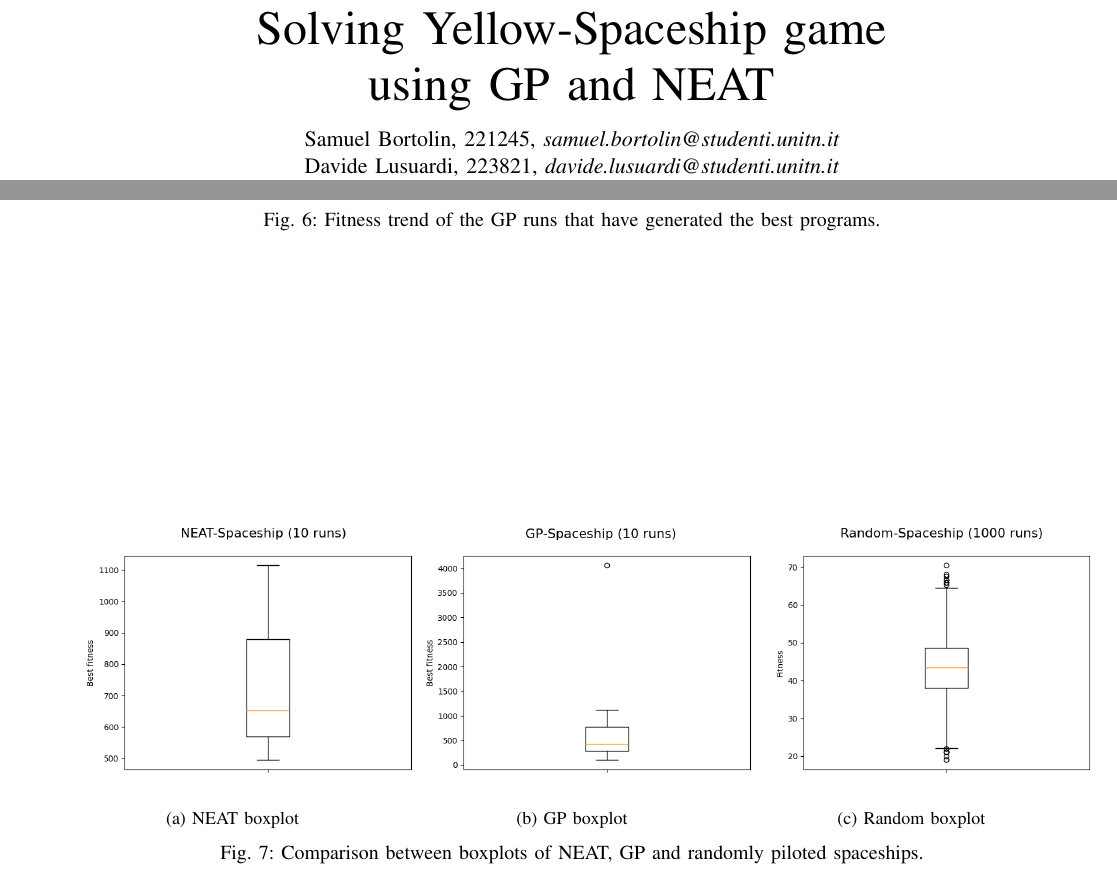
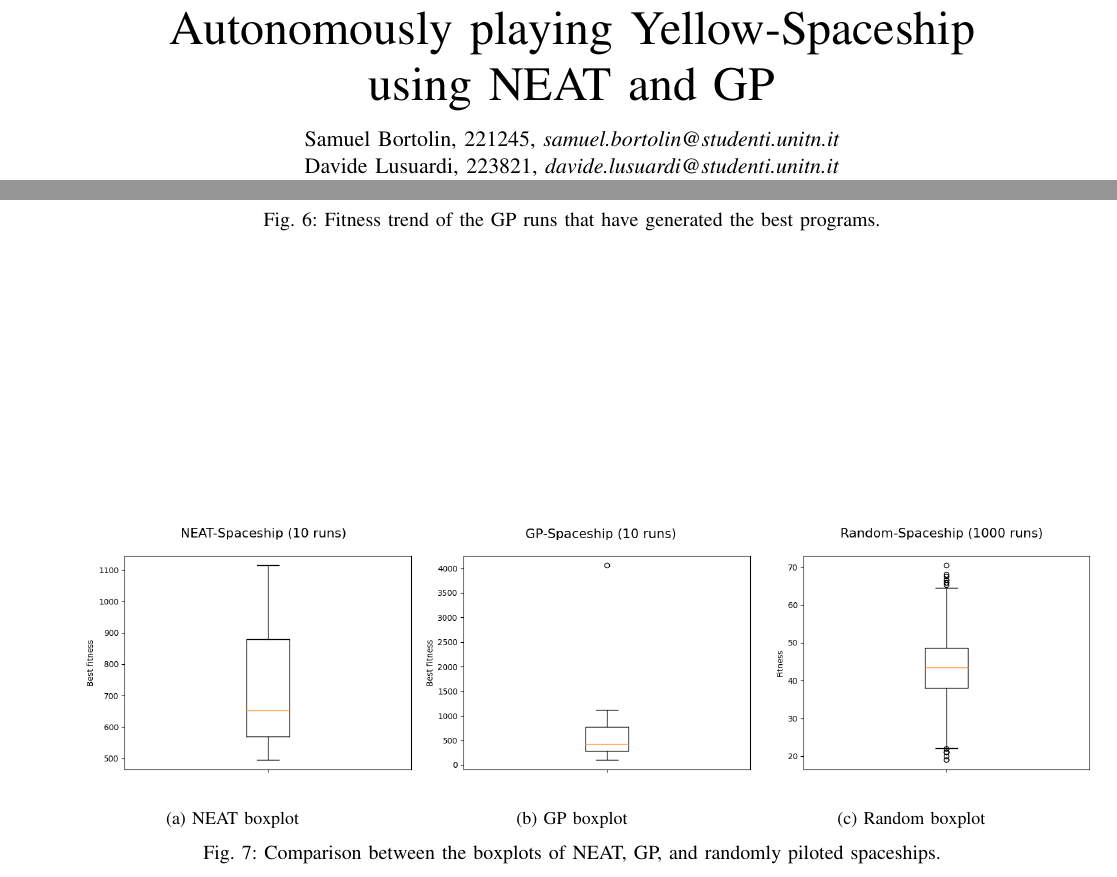
Before and after one commit to DavideLusuardi/BAI-report, a LaTeX paper (Autonomously playing Yellow-Spaceship using NEAT and GP.tex, which reads 04_results.tex): two parts of pages 1 and 6 of 6, joined at a grey line, cut at the place of the change. Compiled offline with pdfLaTeX.

Commit message:
Last fixed and proposed a new title

```diff
--- a/04_results.tex
+++ b/04_results.tex
@@ -158,6 +143,6 @@ to reach level 3.
         \includegraphics[scale=0.4]{Random_Boxplot.png}
         \caption{Random boxplot}
     \end{subfigure}
-       \caption{Comparison between boxplots of NEAT, GP and randomly piloted spaceships.}
+       \caption{Comparison between the boxplots of NEAT, GP, and randomly piloted spaceships.}
        \label{fig:boxplots}
-\end{figure*}
+\end{figure*}\
--- a/Solving Yellow-Spaceship game using GP and NEAT.tex
+++ b/Autonomously playing Yellow-Spaceship using NEAT and GP.tex
@@ -24,7 +24,7 @@
 % not capitalized unless they are the first or last word of the title.
 % Linebreaks \\ can be used within to get better formatting as desired.
 % Do not put math or special symbols in the title.
-\title{Solving Yellow-Spaceship game \\using GP and NEAT}
+\title{Autonomously playing Yellow-Spaceship\\using NEAT and GP}
 %
 %
 % author names and IEEE memberships
```
Also changed, not shown: 01_introduction.tex (+0 -109 lines), 03_methodologies_implementation.tex (+2 -3 lines), 05_conclusions.tex (line endings or trailing spaces), Autonomously playing Yellow-Spaceship using NEAT and GP.pdf (added), Solving Yellow-Spaceship game using GP and NEAT.pdf (deleted), 04_results.tex (23 more changed lines), Autonomously playing Yellow-Spaceship using NEAT and GP.tex (2 more changed lines).
